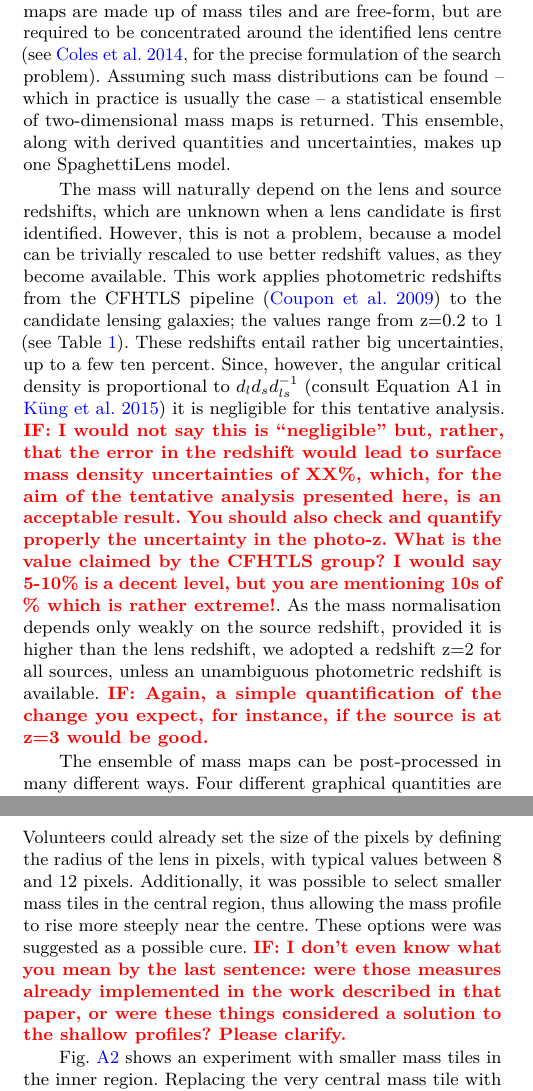
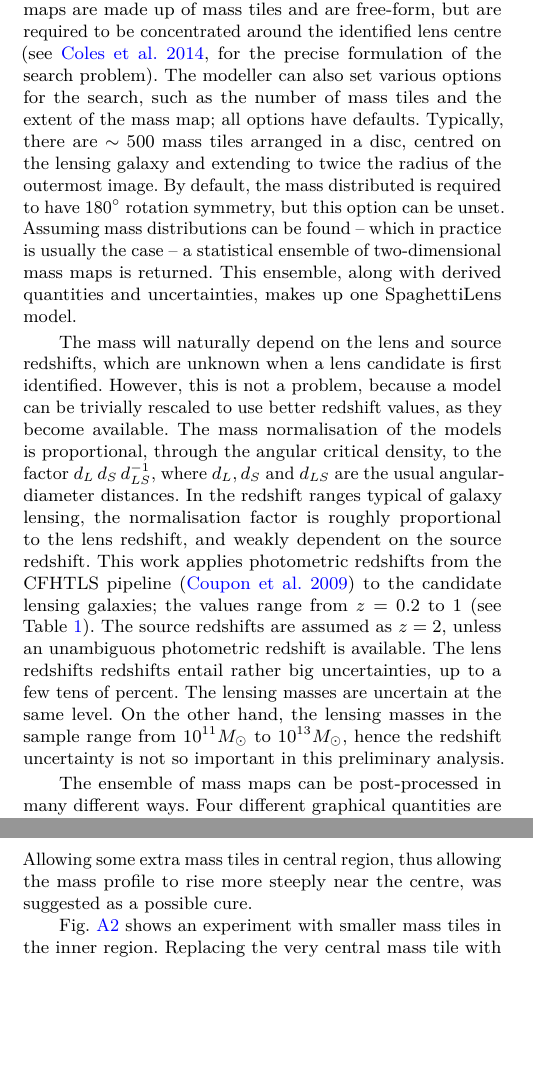
Before and after one commit to RafiKueng/p2, a LaTeX paper (paper2.tex, which reads parts/app.tex, parts/massmodel.tex): two parts of the columns of pages 4 and 15 of 16, joined at a grey line, cut so that both start at the same text, the shorter picture padded with empty space. Compiled offline with pdfLaTeX; a LaTeX package or settings file that is missing is left out.

Commit message:
edited points flagged by IF

```diff
--- a/parts/app.tex
+++ b/parts/app.tex
@@ -50,16 +50,13 @@ according to how good the synthetic images are.
 
 The models of simulated lenses in \cite{2015MNRAS.447.2170K} showed a
 tendency to produce density profiles which were too shallow, resulting
-typically in overestimates of the Einstein radius. Volunteers could
-already set the size of the pixels by defining the radius of the lens
-in pixels, with typical values between 8 and 12 pixels. Additionally,
-it was possible to select smaller mass tiles in the central region,
-thus allowing the mass profile to rise more steeply near the centre.
-These options were was suggested as a possible cure.
-\textcolor{red}{\bf IF: I don't even know what you mean by the last
-  sentence: were those measures already implemented in the work
-  described in that paper, or were these things considered a solution
-  to the shallow profiles? Please clarify.}
+typically in overestimates of the Einstein radius. Allowing some extra
+mass tiles in central region, thus allowing the mass profile to rise
+more steeply near the centre, was suggested as a possible cure.
+%\textcolor{red}{\bf IF: I don't even know what you mean by the last
+%  sentence: were those measures already implemented in the work
+%  described in that paper, or were these things considered a solution
+%  to the shallow profiles? Please clarify.}
 
 
 Fig.~\figref{subsampling} shows an experiment with smaller mass
--- a/parts/massmodel.tex
+++ b/parts/massmodel.tex
@@ -8,36 +10,47 @@ mass maps consistent with the image locations, parities and time
 ordering, given by the modeller.  The mass maps are made up of mass
 tiles and are free-form, but are required to be concentrated around
 the identified lens centre \citep[see][for the precise formulation of
-  the search problem]{2014MNRAS.445.2181C}. Assuming such mass
-distributions can be found -- which in practice is usually the case --
-a statistical ensemble of two-dimensional mass maps is returned.  This
-ensemble, along with derived quantities and uncertainties, makes up
-one SpaghettiLens model.
+  the search problem]{2014MNRAS.445.2181C}.  The modeller can also set
+various options for the search, such as the number of mass tiles and
+the extent of the mass map; all options have defaults.  Typically,
+there are $\sim500$ mass tiles arranged in a disc, centred on the
+lensing galaxy and extending to twice the radius of the outermost
+image.  By default, the mass distributed is required to have
+$180^\circ$ rotation symmetry, but this option can be unset.  Assuming
+mass distributions can be found -- which in practice is usually the
+case -- a statistical ensemble of two-dimensional mass maps is
+returned.  This ensemble, along with derived quantities and
+uncertainties, makes up one SpaghettiLens model.
 
 The mass will naturally depend on the lens and source redshifts, which
 are unknown when a lens candidate is first identified.  However, this
 is not a problem, because a model can be trivially rescaled to use
-better redshift values, as they become available.  This work applies
-photometric redshifts from the CFHTLS pipeline
-\citep{2009A&A...500..981C} to the candidate lensing galaxies; the
-values range from z=0.2 to 1 (see Table~\ref{tab:models}).
-These redshifts entail rather big uncertainties, up to a few ten
-percent.  Since, however, the angular critical density is proportional
-to $d_l d_s d_{ls}^{-1}$ \citep[consult Equation~A1
-  in][]{2015MNRAS.447.2170K} it is negligible for this tentative
-analysis. \textcolor{red}{\bf IF: I would not say this is
-  ``negligible'' but, rather, that the error in the redshift would lead to
-  surface mass density uncertainties of XX\%, which, for the
-  aim of the tentative analysis presented here, is an acceptable
-  result. You should also check and quantify properly the
-  uncertainty in the photo-z. What is the value claimed by the
-  CFHTLS group? I would say 5-10\% is a decent level, but you
-are mentioning 10s of \% which is rather extreme!}.
-As the mass normalisation depends only weakly on the source redshift,
-provided it is higher than the lens redshift, we adopted a redshift
-z=2 for all sources, unless an unambiguous photometric redshift is
-available. \textcolor{red}{\bf IF: Again, a simple quantification of the
-change you expect, for instance, if the source is at z=3 would be good.}
+better redshift values, as they become available.  The mass
+normalisation of the models is proportional, through the angular
+critical density, to the factor $d_L\, d_S\, d_{LS}^{-1}$, where
+$d_L,d_S$ and $d_{LS}$ are the usual angular-diameter distances.  In
+the redshift ranges typical of galaxy lensing, the normalisation
+factor is roughly proportional to the lens redshift, and weakly
+dependent on the source redshift.  This work applies photometric
+redshifts from the CFHTLS pipeline \citep{2009A&A...500..981C} to the
+candidate lensing galaxies; the values range from $z=0.2$ to 1 (see
+Table~\ref{tab:models}).  The source redshifts are assumed as $z=2$,
+unless an unambiguous photometric redshift is available.  The lens
+redshifts redshifts entail rather big uncertainties, up to a few tens
+of percent.  The lensing masses are uncertain at the same level.  On
+the other hand, the lensing masses in the sample range from
+$10^{11}M_\odot$ to $10^{13}M_\odot$, hence the redshift uncertainty
+is not so important in this preliminary analysis.
+% \textcolor{red}{\bf IF: I would not say this is
+% ``negligible'' but, rather, that the error in the redshift would lead to
+%  surface mass density uncertainties of XX\%, which, for the
+%  aim of the tentative analysis presented here, is an acceptable
+%  result. You should also check and quantify properly the
+%  uncertainty in the photo-z. What is the value claimed by the
+%  CFHTLS group? I would say 5-10\% is a decent level, but you
+%  are mentioning 10s of \% which is rather extreme!}.
+% \textcolor{red}{\bf IF: Again, a simple quantification of the
+% change you expect, for instance, if the source is at z=3 would be good.}
 
 The ensemble of mass maps can be post-processed in many different
 ways.  Four different graphical quantities are particularly useful.
```
Also changed, not shown: parts/intro.tex (+19 -12 lines), reports/bad-cop.txt (+0 -1 lines), reports/good-cop.txt (+4 -8 lines), parts/massmodel.tex (9 more changed lines).
